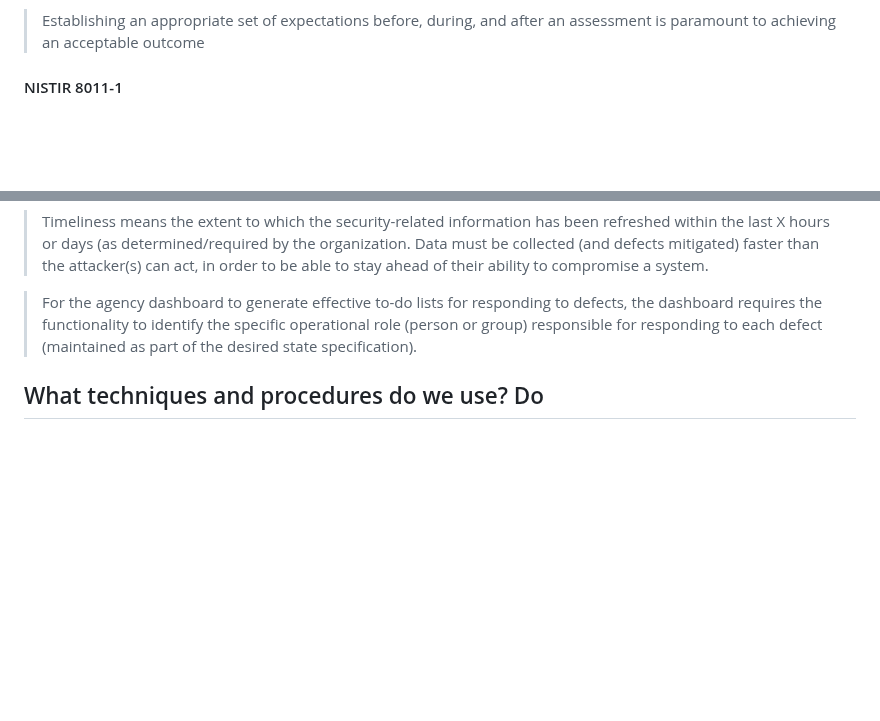
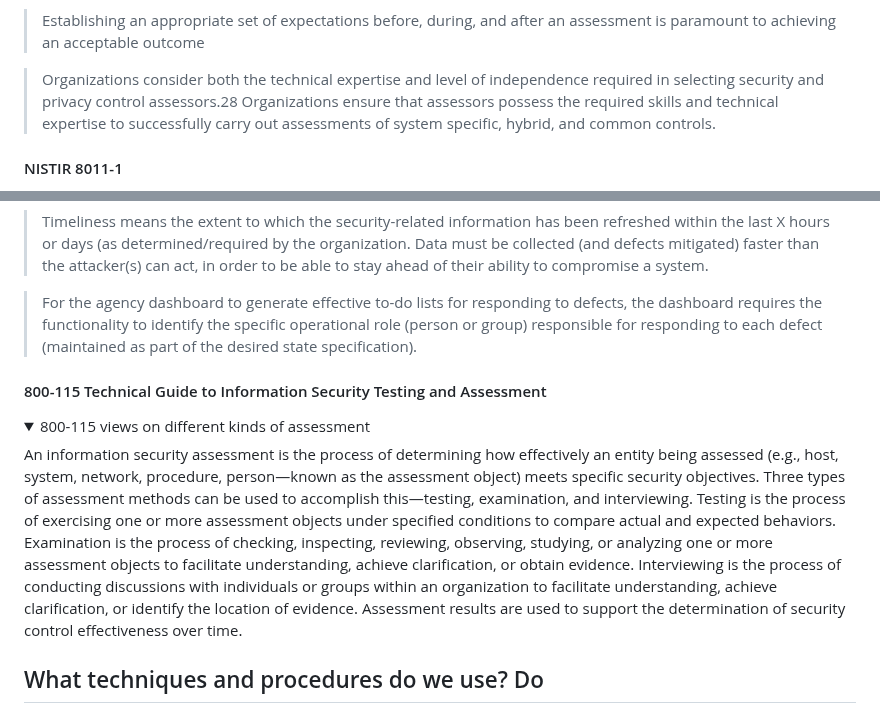
Before and after one commit to aj-stein/notebook, a Markdown page: research/assessment-ttps.md, 2 parts joined by grey strips. Drawn GitHub-style; folded sections open; blank space fills up the shorter version.

Commit message:
More notes on assessment TTPs from NIST resources.

```diff
--- a/research/assessment-ttps.md
+++ b/research/assessment-ttps.md
@@ -31,6 +31,8 @@ this publication.
 > Establishing an appropriate set of expectations before, during, and after an assessment is paramount to achieving an acceptable
 outcome
 
+> Organizations consider both the technical expertise and level of independence required in selecting security and privacy control assessors.28 Organizations ensure that assessors possess the required skills and technical expertise to successfully carry out assessments of system specific, hybrid, and common controls.
+
 </details>
 
 
@@ -59,6 +61,13 @@ of abstraction.
 
 </details>
 
+#### 800-115 Technical Guide to Information Security Testing and Assessment
+
+<details>
+<summary>800-115 views on different kinds of assessment</summary>
+An information security assessment is the process of determining how effectively an entity being assessed (e.g., host, system, network, procedure, person—known as the assessment object) meets specific security objectives. Three types of assessment methods can be used to accomplish this—testing, examination, and interviewing. Testing is the process of exercising one or more assessment objects under specified conditions to compare actual and expected behaviors. Examination is the process of checking, inspecting, reviewing, observing, studying, or analyzing one or more assessment objects to facilitate understanding, achieve clarification, or obtain evidence. Interviewing is the process of conducting discussions with individuals or groups within an organization to facilitate understanding, achieve clarification, or identify the location of evidence. Assessment results are used to support the determination of security control effectiveness over time.
+</details>
+
 ## What techniques and procedures do we use? Do
 ## What tools do we use for assessment?
 
```
